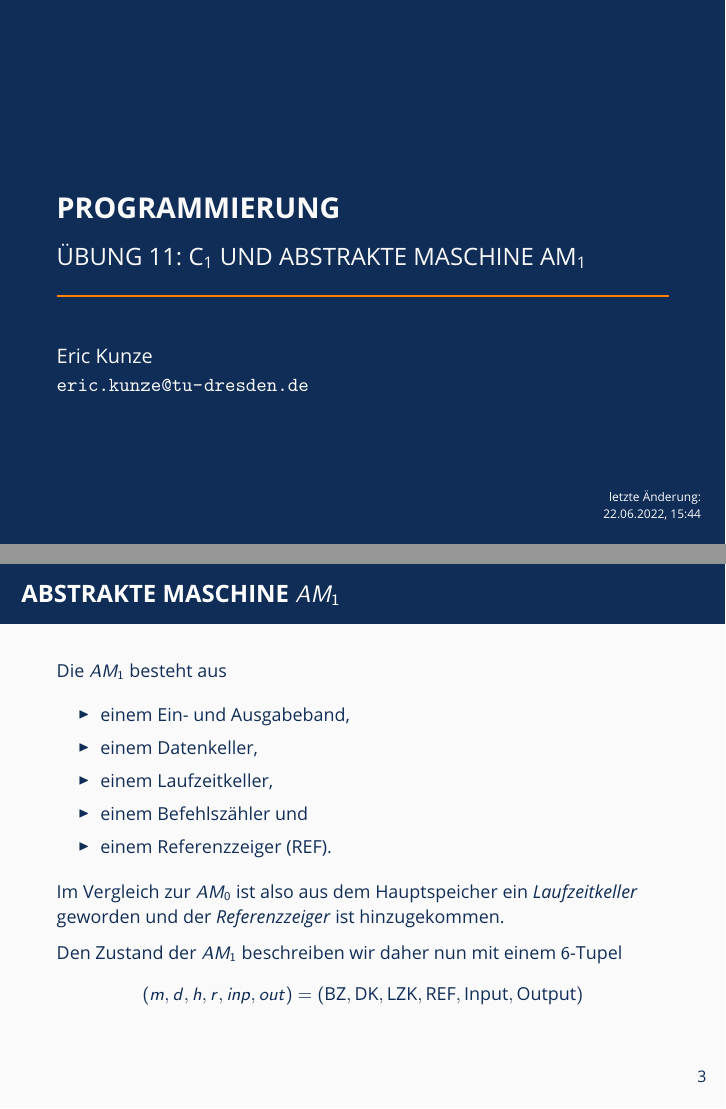
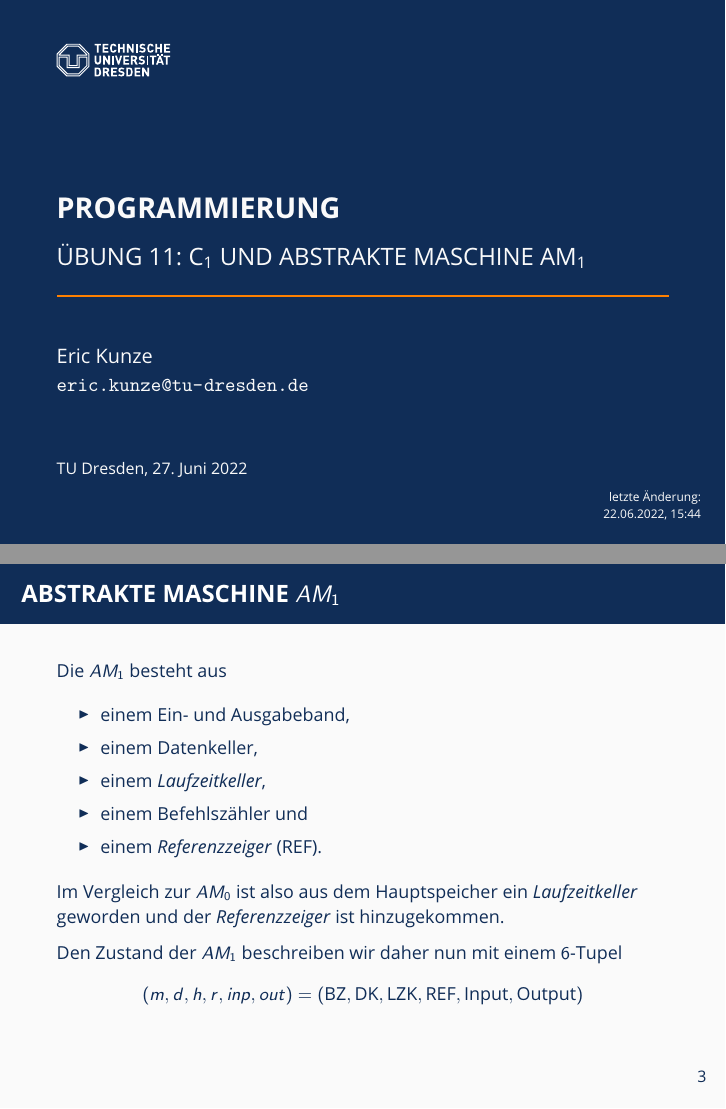
Before and after one commit to oakoneric-tutorials/programmierung-ss22, LaTeX slides (tut11/tut11.tex): pages 1 and 7 of 23, joined at a grey line. Compiled offline with pdfLaTeX; a LaTeX package or settings file that is missing is left out.

Commit message:
tut11: init

```diff
--- a/tut11/tut11.tex
+++ b/tut11/tut11.tex
@@ -82,10 +82,10 @@
 	\subtitle{Übung 11: C${}_\text{1}$ und abstrakte Maschine AM${}_\text{1}$}
 	\author{Eric Kunze}
 	\email{eric.kunze@tu-dresden.de}
-%	\city{TU Dresden}
-	\date{}
+	\city{TU Dresden}
+	\date{27. Juni 2022}
 %	\institute{Lehrstuhl für Grundlagen der Programmierung}
-%	\titlegraphic{\includegraphics[width=2cm]{../TUD-white.pdf}}
+	\titlegraphic{\includegraphics[width=2cm]{../TUD-white.pdf}}
 
 	\maketitle
 
@@ -142,9 +142,9 @@
 	\begin{itemize}
 		\item einem Ein- und Ausgabeband,
 		\item einem Datenkeller,
-		\item einem Laufzeitkeller,
+		\item einem \textit{Laufzeitkeller},
 		\item einem Befehlszähler und
-		\item einem Referenzzeiger (REF).
+		\item einem \textit{Referenzzeiger} (REF).
 	\end{itemize}
 
 	Im Vergleich zur $AM_0$ ist also aus dem Hauptspeicher ein \textit{Laufzeitkeller} geworden und der \textit{Referenzzeiger} ist hinzugekommen.
```
Also changed, not shown: tut11/am1-befehlssemantik.pdf (added), tut11/am1-befehlssemantik.tex (renamed from tut11/tut11_am1_befehlssemantik.tex), tut11/tut11-handout.pdf (added), tut11/tut11-notes.pdf (renamed from tut11/tut11_notes-di-notebook.pdf), tut11/tut11-slides.pdf (added), tut11/tut11.pdf (deleted), tut11/tut11_am1_befehlssemantik.pdf (deleted), tut11/tut11_handout.pdf (deleted), tut11/tut11_notes-di-slides.pdf (deleted), tut11/tut11_notes-mi-slides.pdf (deleted), 1 other file.
